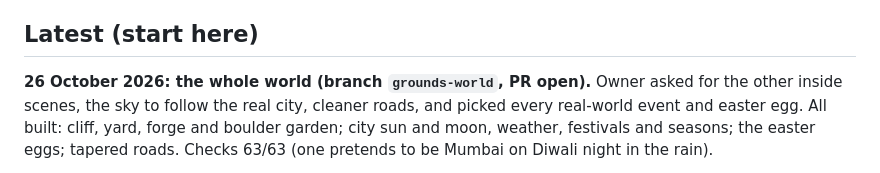
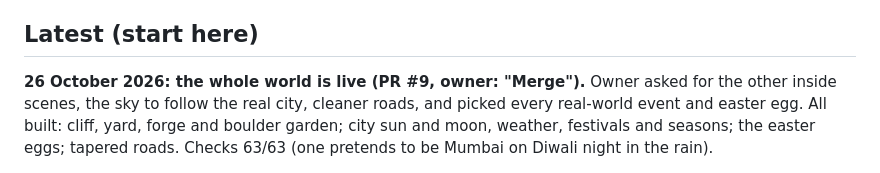
Before and after one commit to yash161101/training-arc, a Markdown page: AGENTS.md, the part around the change. GitHub-like rendering.

Commit message:
Note that the whole world is live
Co-Authored-By: Claude Opus 5.5 <noreply@anthropic.com>
Claude-Session: https://claude.ai/code/session_01M1CVtHi9jqukBDFv7CspiH

```diff
--- a/AGENTS.md
+++ b/AGENTS.md
@@ -170,7 +170,7 @@ Edit `AGENTS.md`; never replace the link with a copy.
 
 ## Latest (start here)
 
-**26 October 2026: the whole world (branch `grounds-world`, PR open).** Owner asked for the other
+**26 October 2026: the whole world is live (PR #9, owner: "Merge").** Owner asked for the other
 inside scenes, the sky to follow the real city, cleaner roads, and picked every real-world event
 and easter egg. All built: cliff, yard, forge and boulder garden; city sun and moon, weather,
 festivals and seasons; the easter eggs; tapered roads. Checks 63/63 (one pretends to be Mumbai on
```
